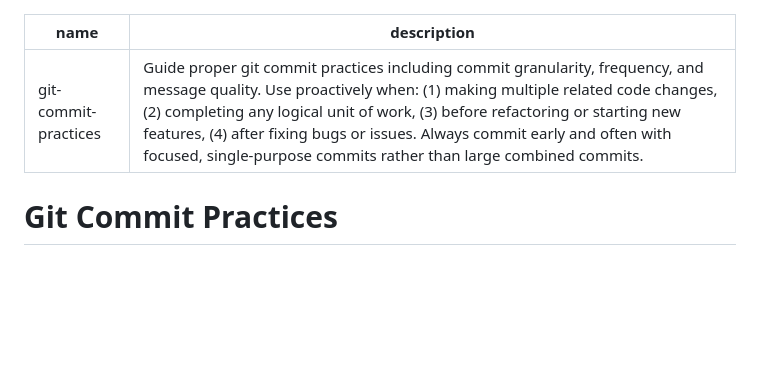
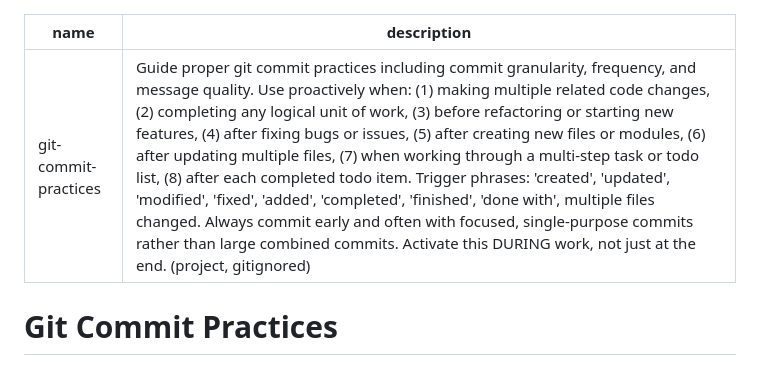
Before and after one commit to dbosk/claude-skills, a Markdown page: git-commit-practices/SKILL.md, the part around the change. Drawn GitHub-style; blank space fills up the shorter version.

Commit message:
Improve git-commit-practices skill trigger conditions
Enhanced the description to trigger more proactively during work:
- Added triggers for completing logical units and todo items
- Specified triggering after creating/updating files
- Added common action verb triggers (created, updated, modified, etc.)
- Emphasized activating DURING work, not just at the end
- Added trigger for multi-step tasks and todo lists

This should help the skill activate while working through tasks,
encouraging atomic commits after each logical change rather than
one large commit at the end.

🤖 Generated with [Claude Code](https://claude.com/claude-code)

Co-Authored-By: Claude <noreply@anthropic.com>

```diff
--- a/git-commit-practices/SKILL.md
+++ b/git-commit-practices/SKILL.md
@@ -1,6 +1,6 @@
 ---
 name: git-commit-practices
-description: Guide proper git commit practices including commit granularity, frequency, and message quality. Use proactively when: (1) making multiple related code changes, (2) completing any logical unit of work, (3) before refactoring or starting new features, (4) after fixing bugs or issues. Always commit early and often with focused, single-purpose commits rather than large combined commits.
+description: Guide proper git commit practices including commit granularity, frequency, and message quality. Use proactively when: (1) making multiple related code changes, (2) completing any logical unit of work, (3) before refactoring or starting new features, (4) after fixing bugs or issues, (5) after creating new files or modules, (6) after updating multiple files, (7) when working through a multi-step task or todo list, (8) after each completed todo item. Trigger phrases: 'created', 'updated', 'modified', 'fixed', 'added', 'completed', 'finished', 'done with', multiple files changed. Always commit early and often with focused, single-purpose commits rather than large combined commits. Activate this DURING work, not just at the end. (project, gitignored)
 ---
 
 # Git Commit Practices
```
